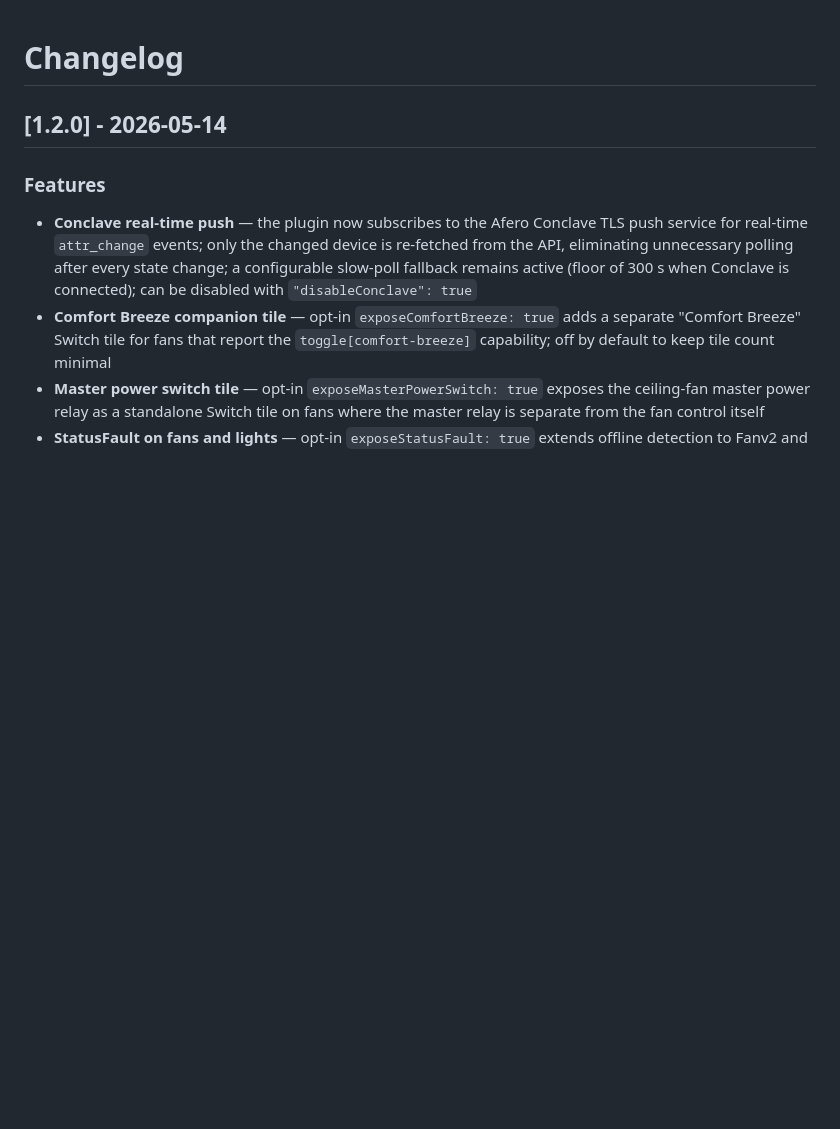
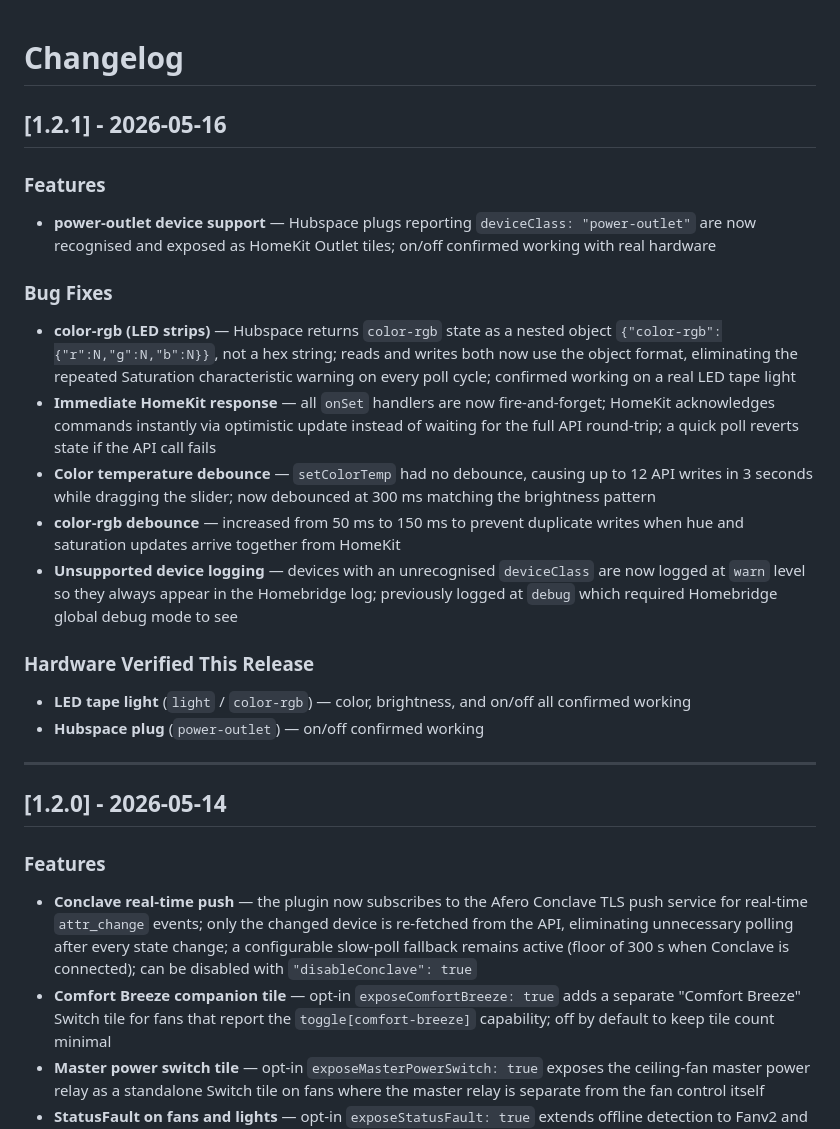
Before and after one commit to ctrlcmdshft/homebridge-hubspace-platform, a Markdown page: CHANGELOG.md, the part around the change. GitHub-like rendering; blank space fills up the shorter version.

```diff
--- a/CHANGELOG.md
+++ b/CHANGELOG.md
@@ -1,4 +1,25 @@
 # Changelog
+
+## [1.2.1] - 2026-05-16
+
+### Features
+
+- **power-outlet device support** — Hubspace plugs reporting `deviceClass: "power-outlet"` are now recognised and exposed as HomeKit Outlet tiles; on/off confirmed working with real hardware
+
+### Bug Fixes
+
+- **color-rgb (LED strips)** — Hubspace returns `color-rgb` state as a nested object `{"color-rgb":{"r":N,"g":N,"b":N}}`, not a hex string; reads and writes both now use the object format, eliminating the repeated Saturation characteristic warning on every poll cycle; confirmed working on a real LED tape light
+- **Immediate HomeKit response** — all `onSet` handlers are now fire-and-forget; HomeKit acknowledges commands instantly via optimistic update instead of waiting for the full API round-trip; a quick poll reverts state if the API call fails
+- **Color temperature debounce** — `setColorTemp` had no debounce, causing up to 12 API writes in 3 seconds while dragging the slider; now debounced at 300 ms matching the brightness pattern
+- **color-rgb debounce** — increased from 50 ms to 150 ms to prevent duplicate writes when hue and saturation updates arrive together from HomeKit
+- **Unsupported device logging** — devices with an unrecognised `deviceClass` are now logged at `warn` level so they always appear in the Homebridge log; previously logged at `debug` which required Homebridge global debug mode to see
+
+### Hardware Verified This Release
+
+- **LED tape light** (`light` / `color-rgb`) — color, brightness, and on/off all confirmed working
+- **Hubspace plug** (`power-outlet`) — on/off confirmed working
+
+---
 
 ## [1.2.0] - 2026-05-14
 
```
Also changed, not shown: README.md (+3 -3 lines).
